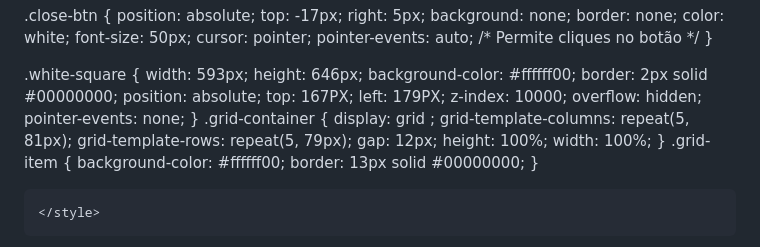
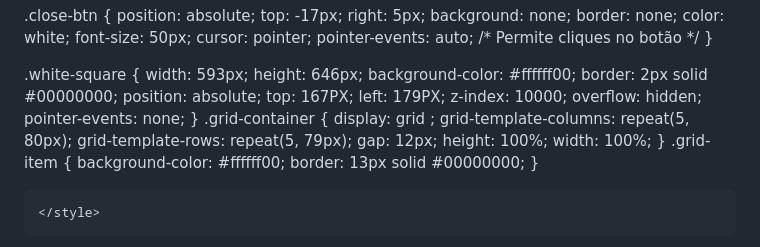
Before and after one commit to hackerdomarquez/hackerdomarquez.github.io, a Markdown page: README.md, the part around the change. Drawn GitHub-style.

```diff
--- a/README.md
+++ b/README.md
@@ -693,7 +693,7 @@ a.anchorjs-link {
 .grid-container {
     display: grid
 ;
-    grid-template-columns: repeat(5, 81px);
+    grid-template-columns: repeat(5, 80px);
     grid-template-rows: repeat(5, 79px);
     gap: 12px;
     height: 100%;
```
